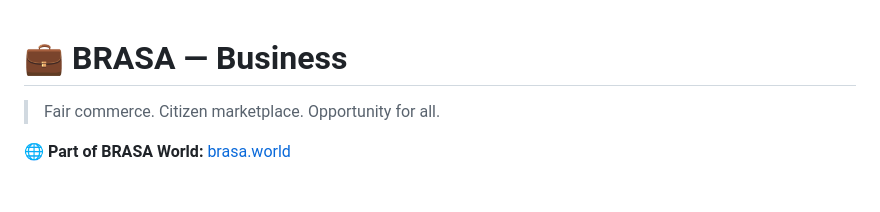
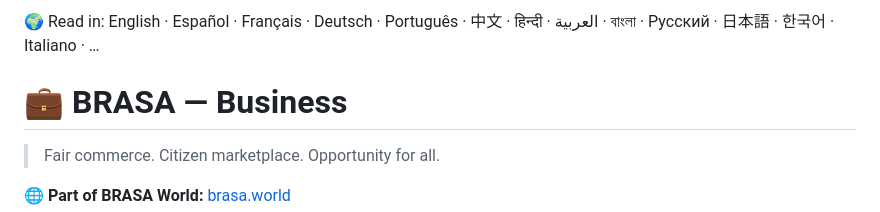
Before and after one commit to BrasaCR/brasa-business, a Markdown page: README.md, the part around the change. GitHub-like rendering; blank space fills up the shorter version.

```diff
--- a/README.md
+++ b/README.md
@@ -1,3 +1,6 @@
+🌍 Read in: English · Español · Français · Deutsch · Português · 中文 · हिन्दी · العربية · বাংলা · Русский · 日本語 · 한국어 · Italiano · …
+
+
 <link rel="alternate" hreflang="en" href="https://brasa.world/readme-en" />
 <link rel="alternate" hreflang="es" href="https://brasa.world/readme-es" />
 <link rel="alternate" hreflang="fr" href="https://brasa.world/readme-fr" />
```
